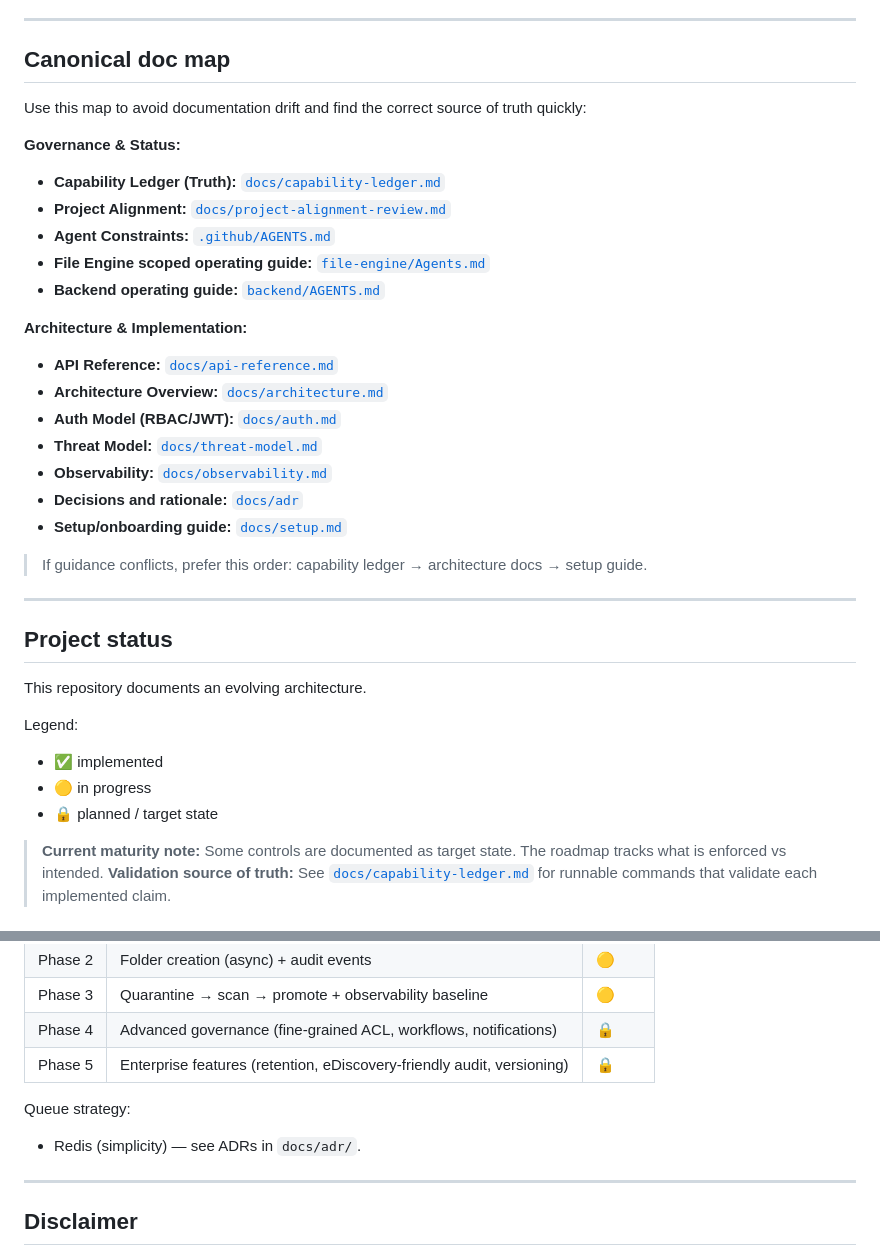
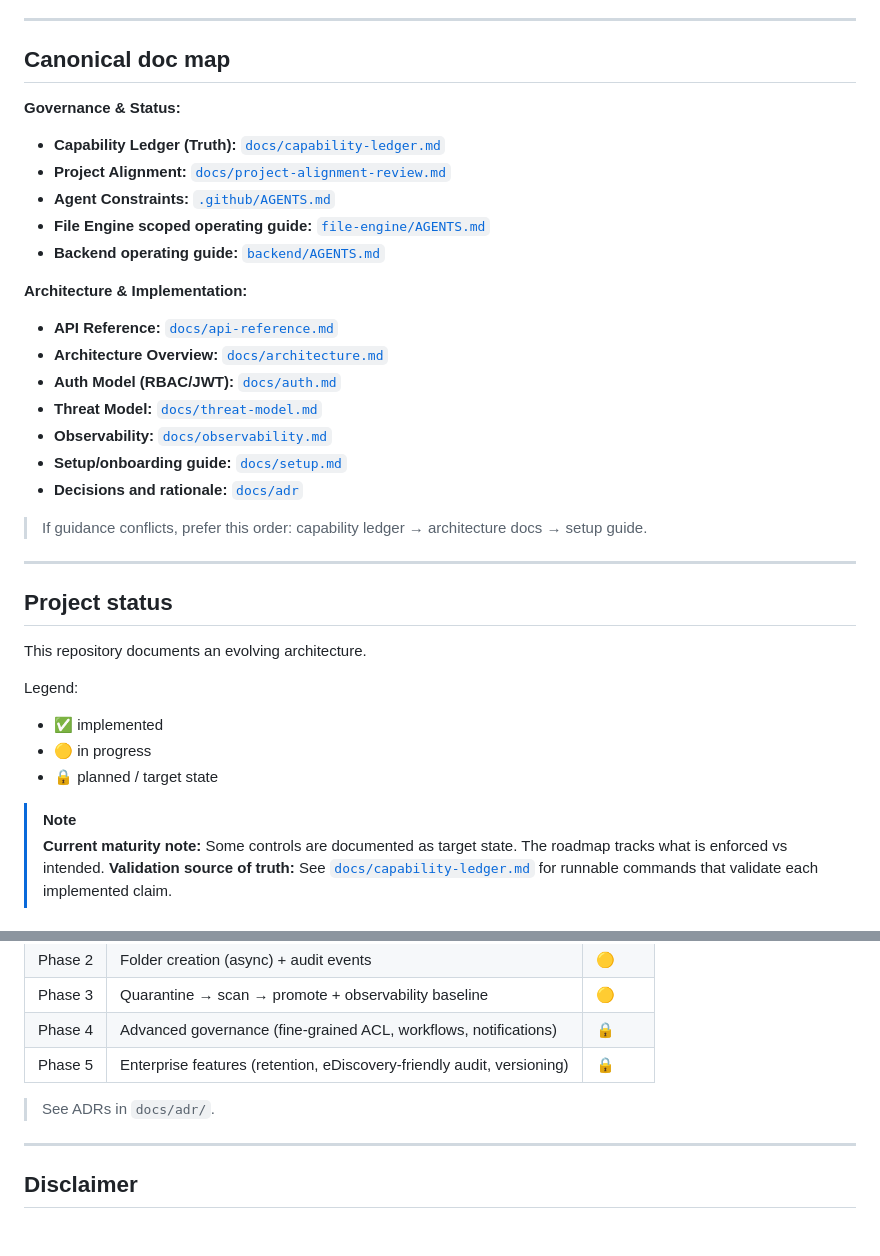
Before and after one commit to agslima/file-server-management, a Markdown page: README.md, 2 parts joined by grey strips. Drawn GitHub-style; blank space fills up the shorter version.

```diff
--- a/README.md
+++ b/README.md
@@ -35,14 +35,12 @@ A multi-tenant, governance-first file management platform that operates on **rea
 
 ## Canonical doc map
 
-Use this map to avoid documentation drift and find the correct source of truth quickly:
-
 **Governance & Status:**
 
 - **Capability Ledger (Truth):** [`docs/capability-ledger.md`](docs/capability-ledger.md)
 - **Project Alignment:** [`docs/project-alignment-review.md`](docs/project-alignment-review.md)
 - **Agent Constraints:** [`.github/AGENTS.md`](.github/AGENTS.md)
-- **File Engine scoped operating guide:** [`file-engine/Agents.md`](file-engine/Agents.md)
+- **File Engine scoped operating guide:** [`file-engine/AGENTS.md`](file-engine/Agents.md)
 - **Backend operating guide:** [`backend/AGENTS.md`](backend/AGENTS.md)
 
 **Architecture & Implementation:**
@@ -52,8 +50,8 @@ Use this map to avoid documentation drift and find the correct source of truth q
 - **Auth Model (RBAC/JWT):** [`docs/auth.md`](docs/auth.md)
 - **Threat Model:** [`docs/threat-model.md`](docs/threat-model.md)
 - **Observability:** [`docs/observability.md`](docs/observability.md)
+- **Setup/onboarding guide:** [`docs/setup.md`](docs/setup.md)
 - **Decisions and rationale:** [`docs/adr`](docs/adr)
-- **Setup/onboarding guide:** [`docs/setup.md`](docs/setup.md)
 
 > If guidance conflicts, prefer this order: capability ledger → architecture docs → setup guide.
 
@@ -69,6 +67,7 @@ Legend:
 - 🟡 in progress
 - 🔒 planned / target state
 
+> [!Note]
 > **Current maturity note:** Some controls are documented as target state. The roadmap tracks what is enforced vs intended.
 > **Validation source of truth:** See [`docs/capability-ledger.md`](docs/capability-ledger.md) for runnable commands that validate each implemented claim.
 
@@ -497,9 +496,7 @@ file-server-management/
 | Phase 4 | Advanced governance (fine-grained ACL, workflows, notifications) | 🔒 |
 | Phase 5 | Enterprise features (retention, eDiscovery-friendly audit, versioning) | 🔒 |
 
-Queue strategy:
-
-- Redis (simplicity) — see ADRs in `docs/adr/`.
+> See ADRs in `docs/adr/`.
 
 ---
 
```
Also changed, not shown: other parts of README.md (+1 -1 lines).
